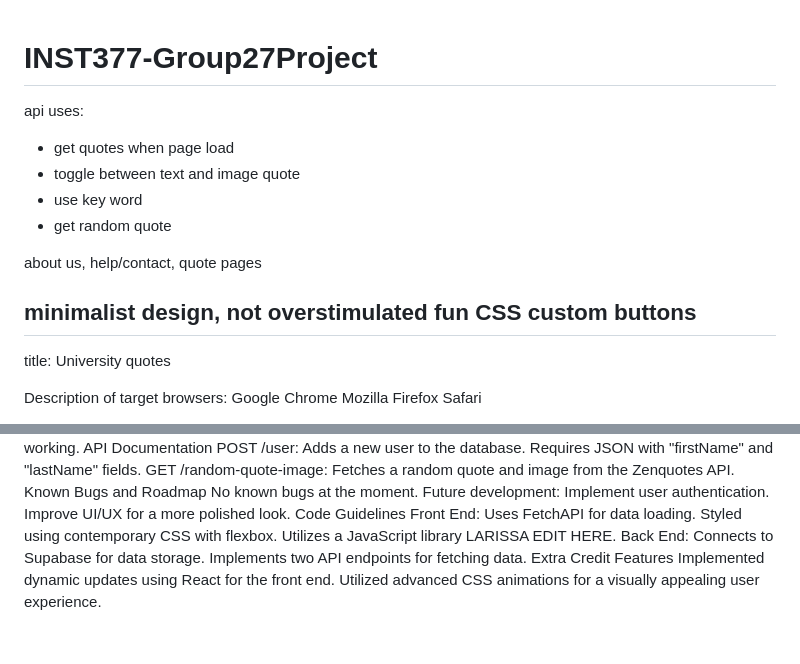
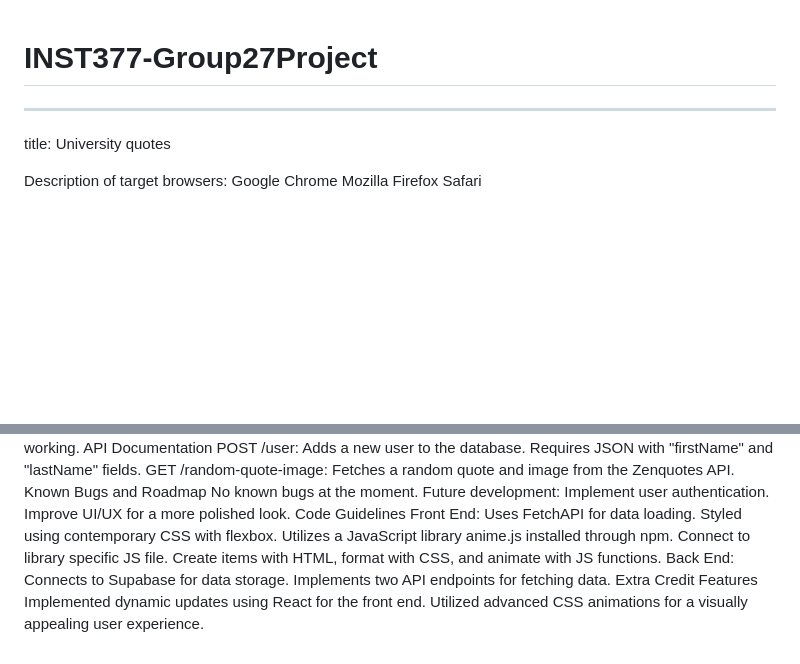
Before and after one commit to llwar/INST377-Group27Project, a Markdown page: README.md, 2 parts joined by grey strips. GitHub-like rendering; blank space fills up the shorter version.

```diff
--- a/README.md
+++ b/README.md
@@ -1,16 +1,5 @@
 # INST377-Group27Project
 
-
-api uses:
-  - get quotes when page load
-  - toggle between text and image quote
-  - use key word
-  - get random quote
-
-about us, help/contact, quote pages
-
-minimalist design, not overstimulated
-fun CSS custom buttons
 --------------
 title: University quotes
 
@@ -80,7 +69,9 @@ Code Guidelines
 Front End:
 Uses FetchAPI for data loading.
 Styled using contemporary CSS with flexbox.
-Utilizes a JavaScript library LARISSA EDIT HERE.
+Utilizes a JavaScript library anime.js installed through npm.
+Connect to library specific JS file.
+Create items with HTML, format with CSS, and animate with JS functions.
 Back End:
 Connects to Supabase for data storage.
 Implements two API endpoints for fetching data.
```
